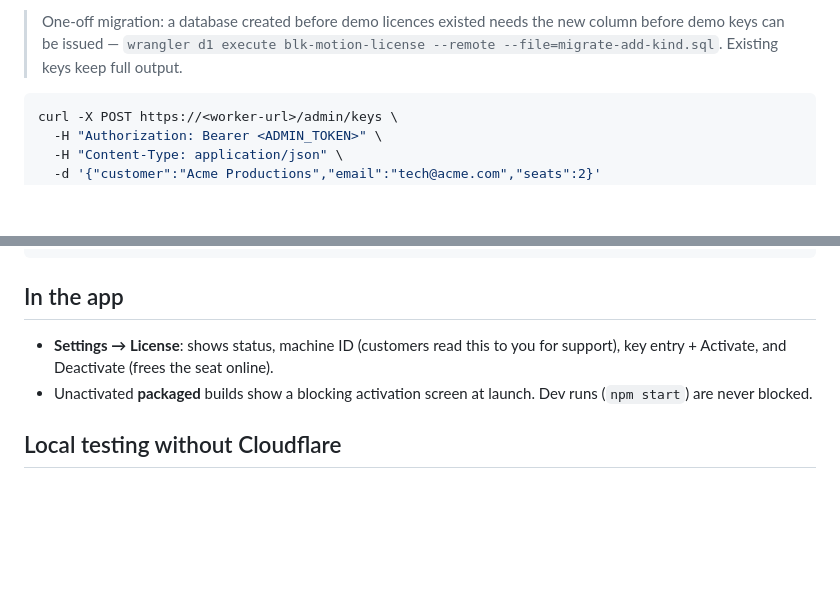
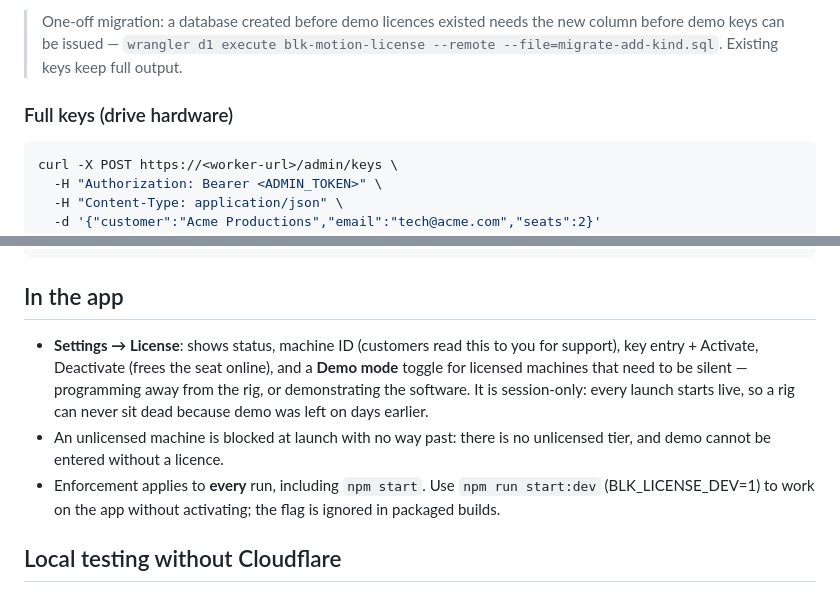
Before and after one commit to GlobalProductionPartners/BLK-Motion, a Markdown page: licensing/README.md, 2 parts joined by grey strips. GitHub-like rendering; blank space fills up the shorter version.

Commit message:
Tidy licensing README: demo/full key sections, current enforcement rules
Co-Authored-By: Claude Fable 5 <noreply@anthropic.com>

````diff
--- a/licensing/README.md
+++ b/licensing/README.md
@@ -88,7 +88,7 @@ activate it; deactivating the demo key first frees its seat.
 > `wrangler d1 execute blk-motion-license --remote --file=migrate-add-kind.sql`.
 > Existing keys keep full output.
 
-
+### Full keys (drive hardware)
 
 ```sh
 curl -X POST https://<worker-url>/admin/keys \
@@ -115,9 +115,16 @@ curl -X POST https://<worker-url>/deactivate \
 ## In the app
 
 - **Settings → License**: shows status, machine ID (customers read this to you
-  for support), key entry + Activate, and Deactivate (frees the seat online).
-- Unactivated **packaged** builds show a blocking activation screen at launch.
-  Dev runs (`npm start`) are never blocked.
+  for support), key entry + Activate, Deactivate (frees the seat online), and
+  a **Demo mode** toggle for licensed machines that need to be silent —
+  programming away from the rig, or demonstrating the software. It is
+  session-only: every launch starts live, so a rig can never sit dead because
+  demo was left on days earlier.
+- An unlicensed machine is blocked at launch with no way past: there is no
+  unlicensed tier, and demo cannot be entered without a licence.
+- Enforcement applies to **every** run, including `npm start`. Use
+  `npm run start:dev` (BLK_LICENSE_DEV=1) to work on the app without
+  activating; the flag is ignored in packaged builds.
 
 ## Local testing without Cloudflare
 
````
